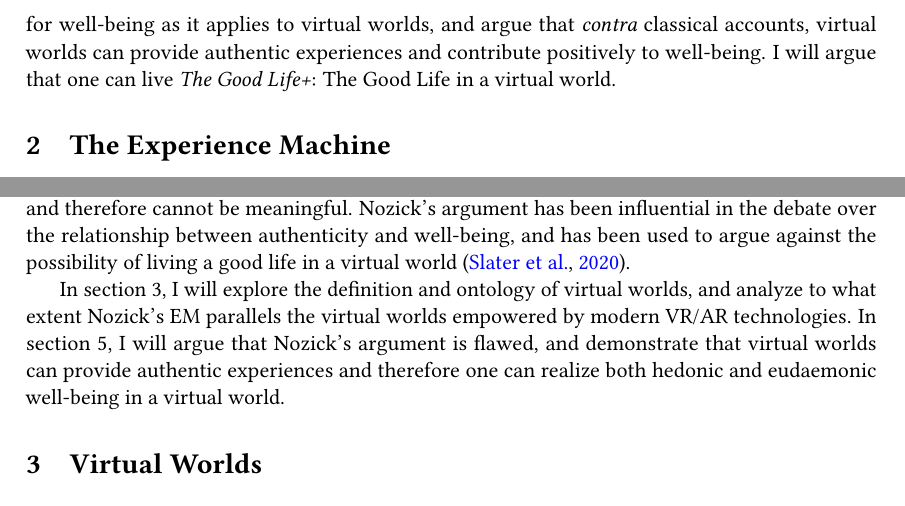
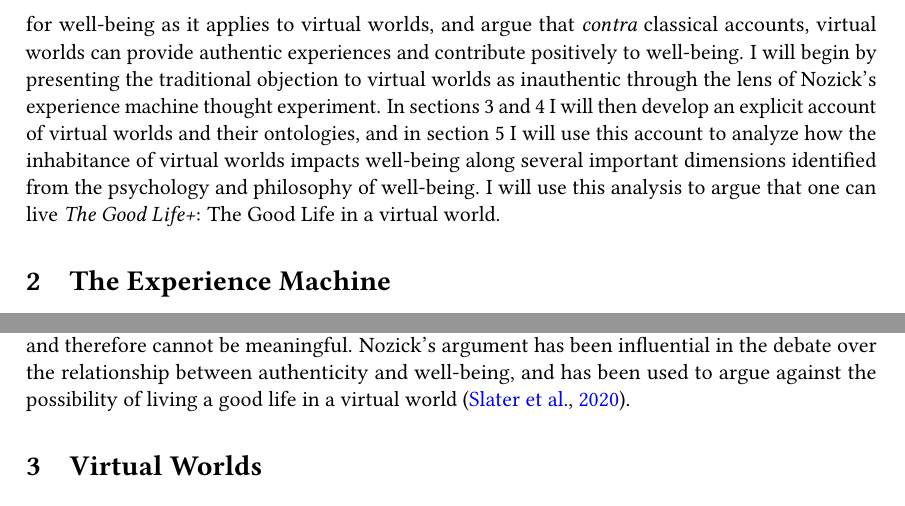
Before and after one commit to Espeer5/docs, a LaTeX paper (filesys/pl/hps:pl136/template/top-level.tex, which reads filesys/pl/hps:pl136/template/sections/experience_machine.tex, filesys/pl/hps:pl136/template/sections/intro.tex): two parts of page 2 of 10, joined at a grey line, cut so that both start at the same text. Compiled offline with pdfLaTeX.

Commit message:
136 final paper rev 2

```diff
--- a/filesys/pl/hps:pl136/template/sections/experience_machine.tex
+++ b/filesys/pl/hps:pl136/template/sections/experience_machine.tex
@@ -31,10 +31,3 @@ meaningful. Nozick's argument has been influential in the debate over the
 relationship between authenticity and well-being, and has been used to argue
 against the possibility of living a good life in a virtual world
 \citep{Slater2020}.
-
-In section 3, I will explore the definition and ontology of virtual worlds, and
-analyze to what extent Nozick's EM parallels the virtual worlds empowered by
-modern VR/AR technologies. In section 5, I will argue that Nozick's argument is
-flawed, and demonstrate that virtual worlds can provide authentic experiences
-and therefore one can realize both hedonic and eudaemonic well-being in a
-virtual world.
--- a/filesys/pl/hps:pl136/template/sections/intro.tex
+++ b/filesys/pl/hps:pl136/template/sections/intro.tex
@@ -24,5 +24,11 @@ inhabiting virtual worlds, it becomes increasingly important to understand the
 impact of these worlds on human well-being. This paper will explore the
 authenticity condition for well-being as it applies to virtual worlds, and argue
 that \emph{contra} classical accounts, virtual worlds can provide authentic
-experiences and contribute positively to well-being. I will argue that one can
-live \emph{The Good Life+}: The Good Life in a virtual world.
+experiences and contribute positively to well-being. I will begin by presenting
+the traditional objection to virtual worlds as inauthentic through the lens of
+Nozick's experience machine thought experiment. In sections 3 and 4 I will then
+develop an explicit account of virtual worlds and their ontologies, and in
+section 5 I will use this account to analyze how the inhabitance of virtual
+worlds impacts well-being along several important dimensions identified from the
+psychology and philosophy of well-being. I will use this analysis to argue that
+one can live \emph{The Good Life+}: The Good Life in a virtual world.
```
Also changed, not shown: filesys/pl/hps:pl136/template/sections/abstract.tex (+1 -1 lines), filesys/pl/hps:pl136/template/top-level.pdf.
